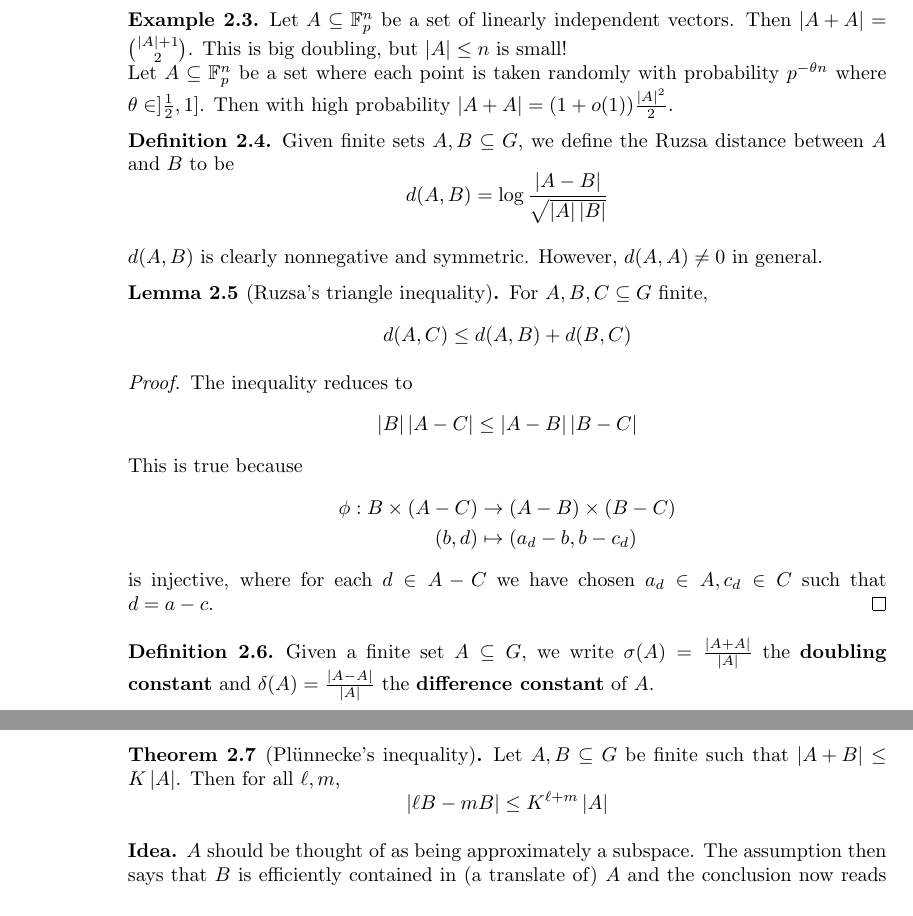
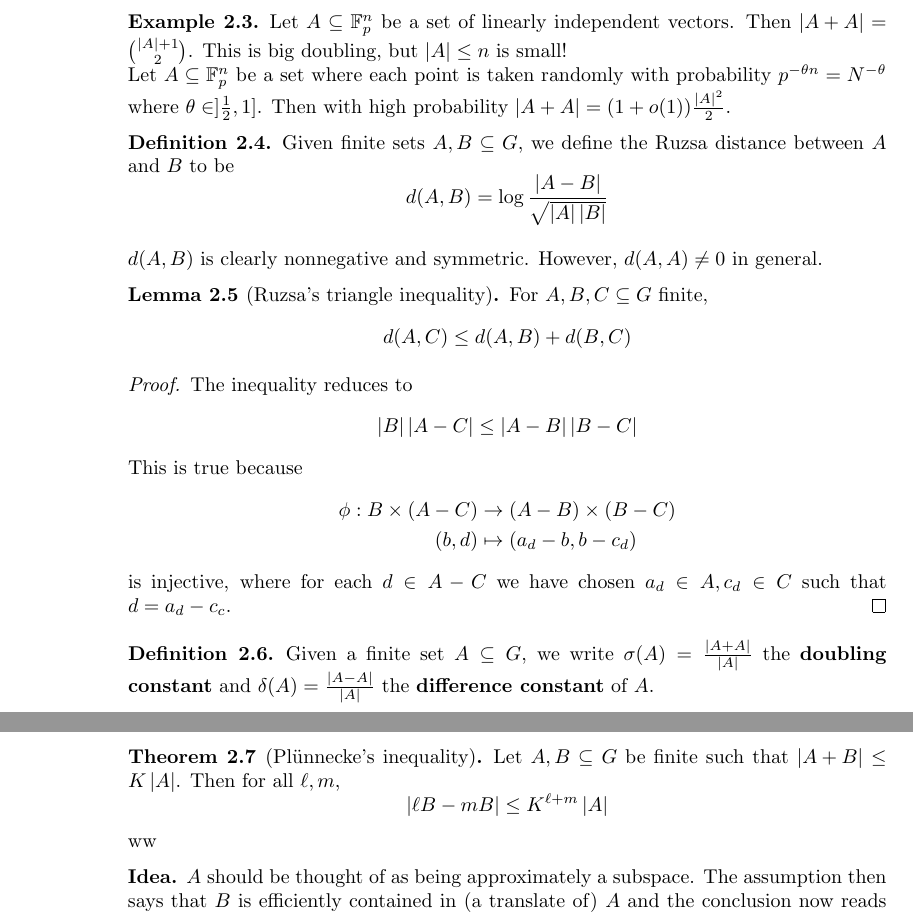
Before and after one commit to YaelDillies/maths-notes, a LaTeX document (additive_combinatorics.tex): two parts of pages 12 and 13 of 28, joined at a grey line, cut so that both start at the same text. Compiled offline with pdfLaTeX.

Commit message:
Additive Combinatorics: Review lectures 5-9

```diff
--- a/additive_combinatorics.tex
+++ b/additive_combinatorics.tex
@@ -388,7 +388,7 @@ Better bounds are available in certain settings.
 
 \begin{eg}
   Let $A \subseteq \F_p^n$ be a set of linearly independent vectors. Then $\abs{A + A} = \binom{\abs A + 1}2$. This is big doubling, but $\abs A \le n$ is small! \\
-  Let $A \subseteq \F_p^n$ be a set where each point is taken randomly with probability $p^{-\theta n}$ where $\theta \in ]\frac 12, 1]$. Then with high probability $\abs{A + A} = (1 + o(1))\frac{\abs A^2}2$.
+  Let $A \subseteq \F_p^n$ be a set where each point is taken randomly with probability $p^{-\theta n} = N^{-\theta}$ where $\theta \in ]\frac 12, 1]$. Then with high probability $\abs{A + A} = (1 + o(1))\frac{\abs A^2}2$.
 \end{eg}
 
 \begin{dfn}
@@ -410,7 +410,7 @@ $d(A, B)$ is clearly nonnegative and symmetric. However, $d(A, A) \ne 0$ in gene
     \phi : B \times (A - C) & \to (A - B) \times (B - C) \\
     (b, d) & \mapsto (a_d - b, b - c_d)
   \end{align*}
-  is injective, where for each $d \in A - C$ we have chosen $a_d \in A, c_d \in C$ such that $d = a - c$.
+  is injective, where for each $d \in A - C$ we have chosen $a_d \in A, c_d \in C$ such that $d = a_d - c_c$.
 \end{proof}
 
 \begin{dfn}
@@ -428,7 +428,7 @@ $d(A, A) = \log \sigma(A)$ and $d(A, -A) = \log \delta(A)$, so Lemma \ref{lem:ru
 
 \begin{thm}[Plünnecke's inequality]
   Let $A, B \subseteq G$ be finite such that $\abs{A + B} \le K\abs A$. Then for all $\ell, m$,
-  $$\abs{\ell B - mB} \le K^{\ell + m}\abs A$$
+  $$\abs{\ell B - mB} \le K^{\ell + m}\abs A$$ww
 \end{thm}
 \begin{idea}
   $A$ should be thought of as being approximately a subspace. The assumption then says that $B$ is efficiently contained in (a translate of) $A$ and the conclusion now reads that $B$ must itself have small multiples. This makes sense, since we can use multiples of $A$ (which are not much bigger than $A$) to efficiently contain the multiples of $B$.
```
Also changed, not shown: additive_combinatorics.pdf, additive_combinatorics.tex (6 more changed lines).
